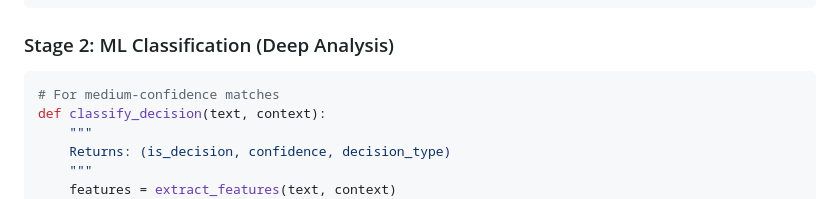
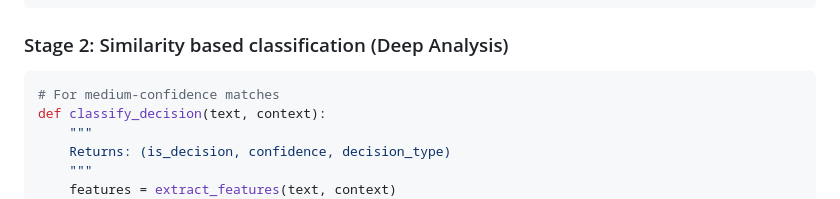
Before and after one commit to CryptoLabInc/rune, a Markdown page: agents/scribe.md, the part around the change. Rendered like a GitHub page.

````diff
--- a/agents/scribe.md
+++ b/agents/scribe.md
@@ -162,7 +162,7 @@ CONTEXT_SIGNALS = [
 ]
 ```
 
-### Stage 2: ML Classification (Deep Analysis)
+### Stage 2: Similarity based classification (Deep Analysis)
 
 ```python
 # For medium-confidence matches
````
Also changed, not shown: agents/README.md (+1 -1 lines).
